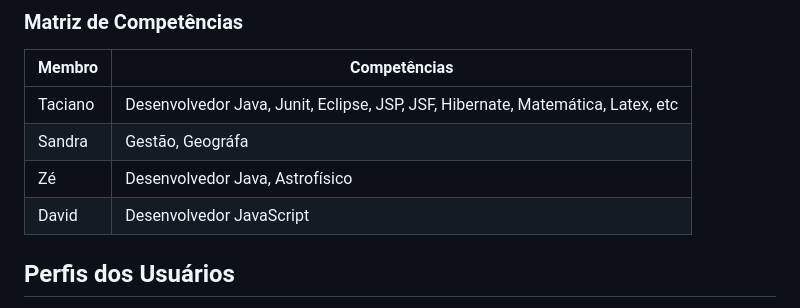
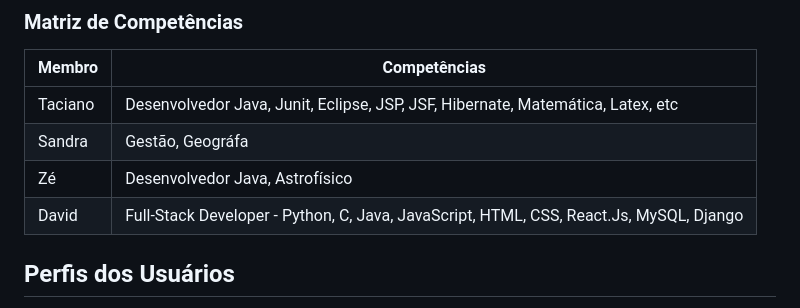
Before and after one commit to daviddevolin/SigDespensa, a Markdown page: docs/doc-visao.md, the part around the change. Rendered like a GitHub page.

Commit message:
organizando pasta docs

```diff
--- a/doc-visao.md
+++ b/docs/doc-visao.md
@@ -19,7 +19,7 @@ Membro     |     Competências   |
 Taciano    | Desenvolvedor Java, Junit, Eclipse, JSP, JSF, Hibernate, Matemática, Latex, etc |
 Sandra     | Gestão, Geográfa |
 Zé         | Desenvolvedor Java, Astrofísico |
-David      | Desenvolvedor JavaScript |
+David      | Full-Stack Developer - Python, C, Java, JavaScript, HTML, CSS, React.Js, MySQL, Django |
 
 ## Perfis dos Usuários
 
```
